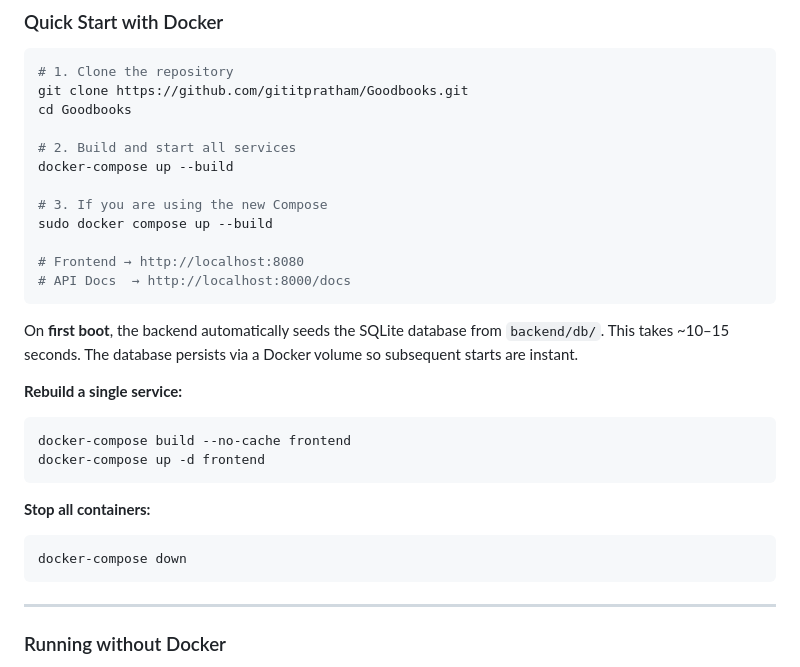
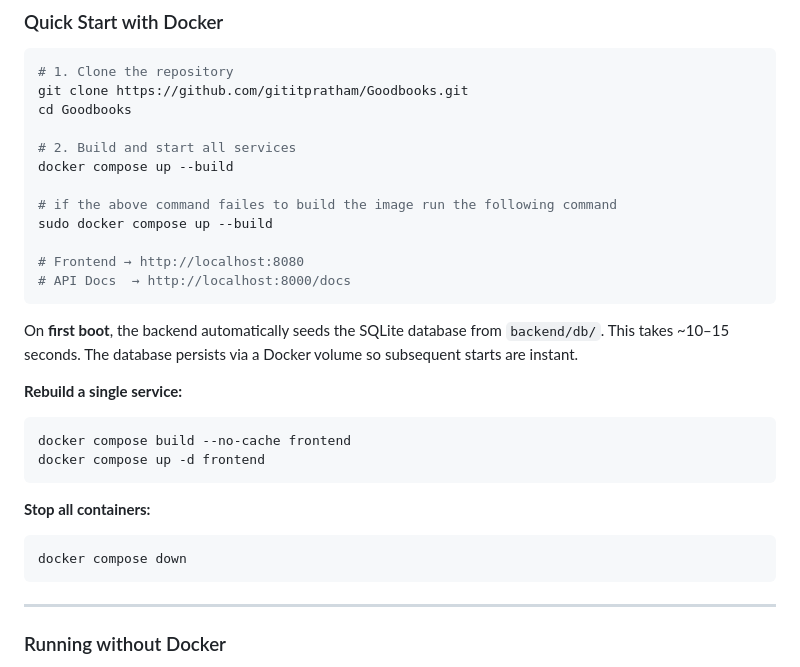
Before and after one commit to gititpratham/Goodbooks, a Markdown page: README.md, the part around one of its changes. Drawn GitHub-style.

Commit message:
docs: update README to use docker compose v2

````diff
--- a/README.md
+++ b/README.md
@@ -280,9 +280,9 @@ git clone https://github.com/gititpratham/Goodbooks.git
 cd Goodbooks
 
 # 2. Build and start all services
-docker-compose up --build
+docker compose up --build
 
-# 3. If you are using the new Compose
+# if the above command failes to build the image run the following command
 sudo docker compose up --build
 
 # Frontend → http://localhost:8080
@@ -293,13 +293,13 @@ On **first boot**, the backend automatically seeds the SQLite database from `bac
 
 **Rebuild a single service:**
 ```bash
-docker-compose build --no-cache frontend
-docker-compose up -d frontend
+docker compose build --no-cache frontend
+docker compose up -d frontend
 ```
 
 **Stop all containers:**
 ```bash
-docker-compose down
+docker compose down
 ```
 
 ---
````
Also changed, not shown: other parts of README.md (+1 -1 lines).
